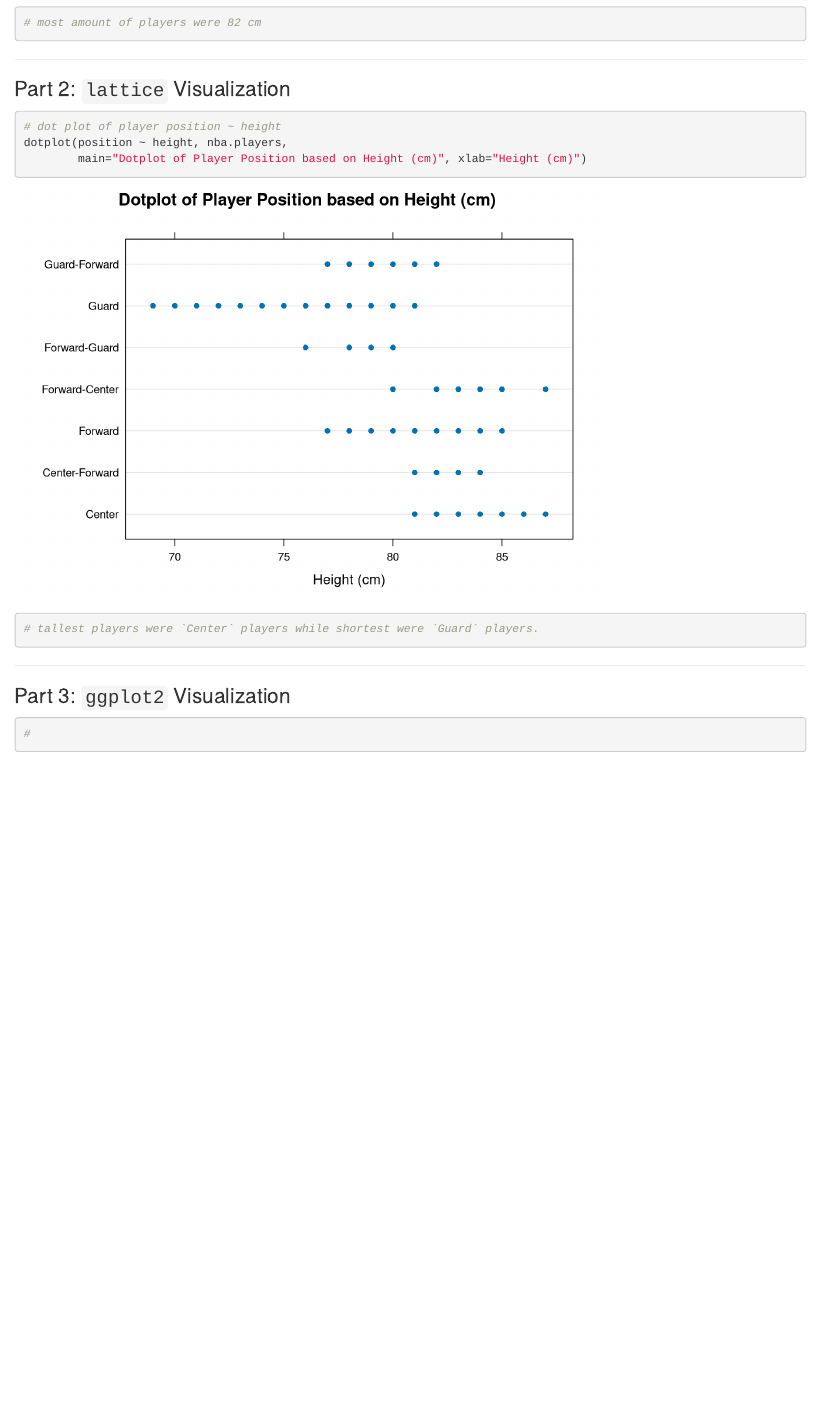
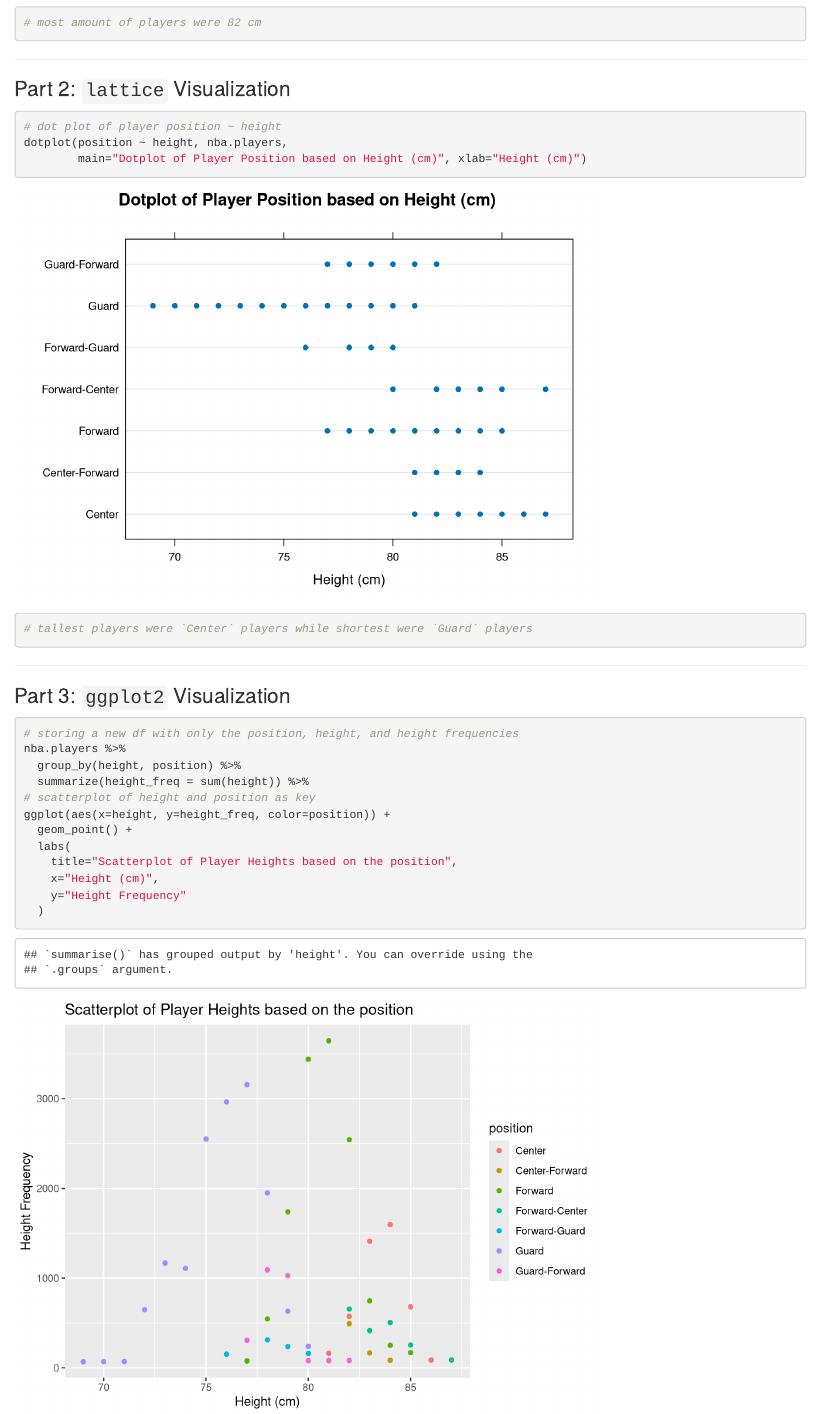
Before and after one commit to Funz0/LIS-4370-R-Programming, an R Markdown document (Week 9/Week9_Cepeda.Rmd): the page in a window 1100 px wide, from 1690 px down. Rendered offline with R 4.5, knitr and Pandoc, with nearby package versions.

Commit message:
Update Week9_Cepeda.Rmd

````diff
--- a/Week 9/Week9_Cepeda.Rmd
+++ b/Week 9/Week9_Cepeda.Rmd
@@ -51,7 +51,7 @@ hist(nba.players$height, breaks=max_height,
 # dot plot of player position ~ height
 dotplot(position ~ height, nba.players,
         main="Dotplot of Player Position based on Height (cm)", xlab="Height (cm)")
-# tallest players were `Center` players while shortest were `Guard` players.
+# tallest players were `Center` players while shortest were `Guard` players
 
 ```
 
@@ -61,5 +61,16 @@ dotplot(position ~ height, nba.players,
 
 
 ```{r, "Part 3"}
-#
+# storing a new df with only the position, height, and height frequencies
+nba.players %>%
+  group_by(height, position) %>%
+  summarize(height_freq = sum(height)) %>%
+# scatterplot of height and position as key
+ggplot(aes(x=height, y=height_freq, color=position)) +
+  geom_point() +
+  labs(
+    title="Scatterplot of Player Heights based on the position",
+    x="Height (cm)",
+    y="Height Frequency"
+  )
 ```
````
